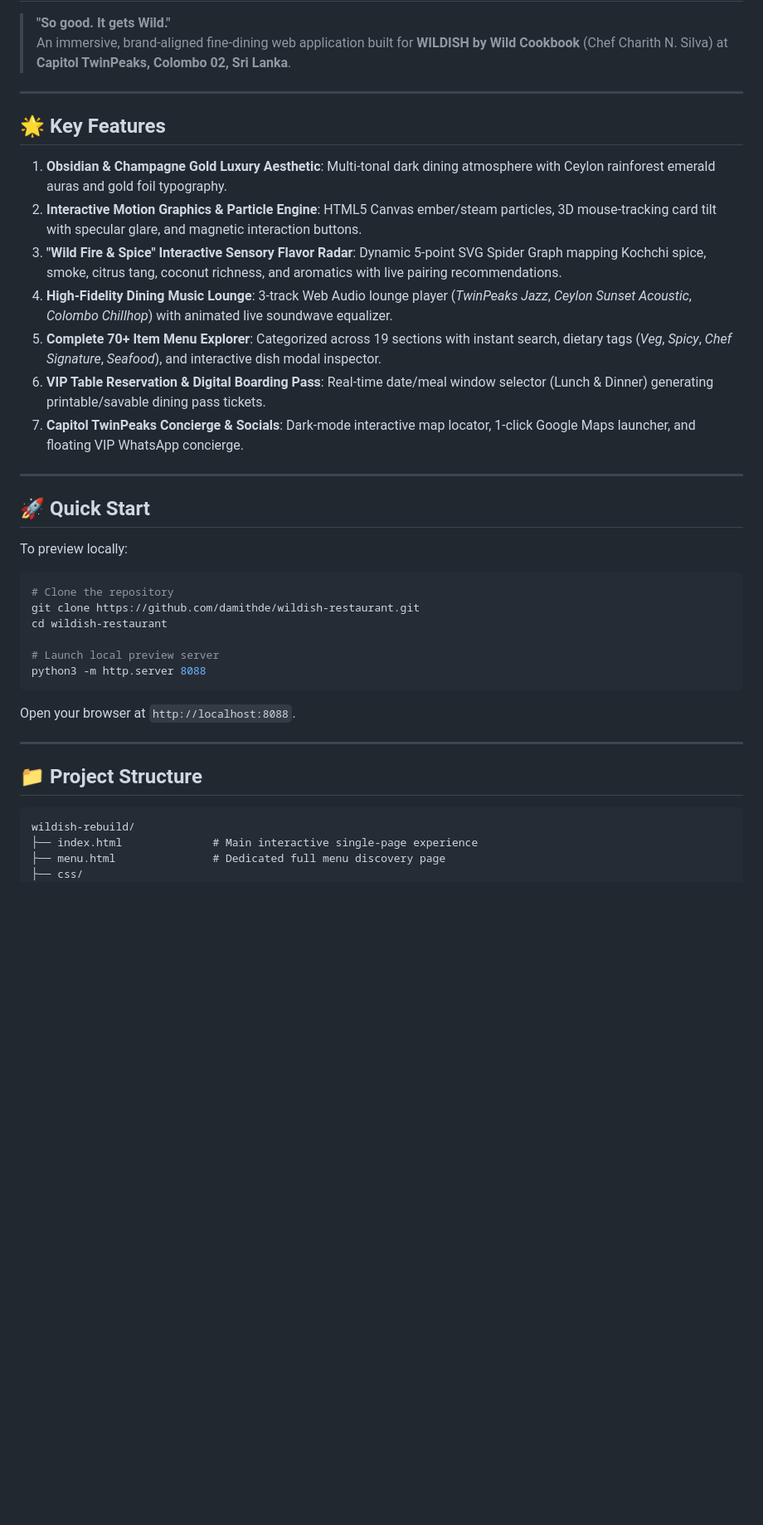
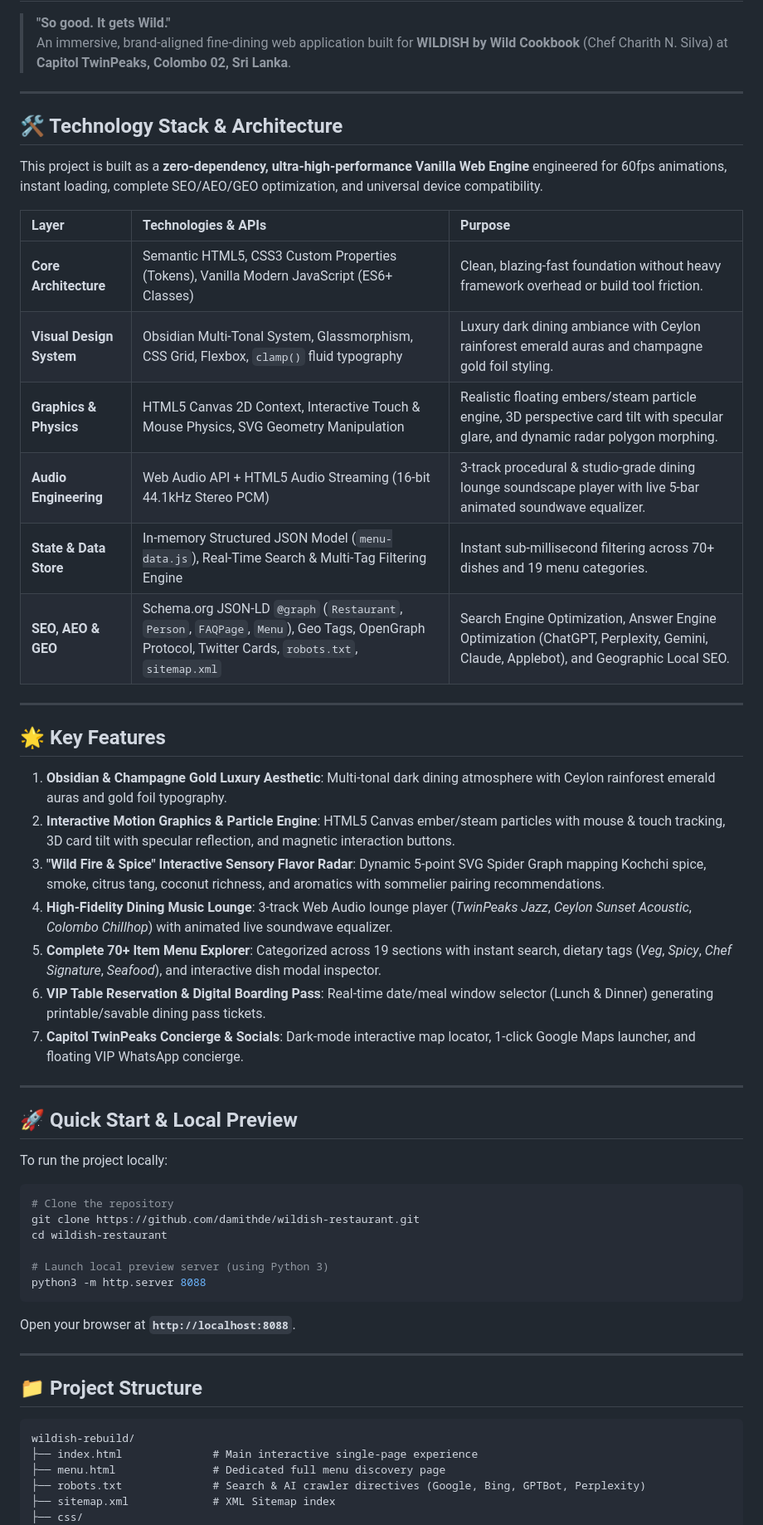
Before and after one commit to damithde/wildish-restaurant, a Markdown page: README.md, the part around one of its changes. Shown at 83% size. GitHub-like rendering; blank space fills up the shorter version.

Commit message:
docs: Add in-depth Tech Stack & Architecture breakdown, deployment guide, and features in README

````diff
--- a/README.md
+++ b/README.md
@@ -5,11 +5,26 @@
 
 ---
 
+## 🛠️ Technology Stack & Architecture
+
+This project is built as a **zero-dependency, ultra-high-performance Vanilla Web Engine** engineered for 60fps animations, instant loading, complete SEO/AEO/GEO optimization, and universal device compatibility.
+
+| Layer | Technologies & APIs | Purpose |
+| :--- | :--- | :--- |
+| **Core Architecture** | Semantic HTML5, CSS3 Custom Properties (Tokens), Vanilla Modern JavaScript (ES6+ Classes) | Clean, blazing-fast foundation without heavy framework overhead or build tool friction. |
+| **Visual Design System** | Obsidian Multi-Tonal System, Glassmorphism, CSS Grid, Flexbox, `clamp()` fluid typography | Luxury dark dining ambiance with Ceylon rainforest emerald auras and champagne gold foil styling. |
+| **Graphics & Physics** | HTML5 Canvas 2D Context, Interactive Touch & Mouse Physics, SVG Geometry Manipulation | Realistic floating embers/steam particle engine, 3D perspective card tilt with specular glare, and dynamic radar polygon morphing. |
+| **Audio Engineering** | Web Audio API + HTML5 Audio Streaming (16-bit 44.1kHz Stereo PCM) | 3-track procedural & studio-grade dining lounge soundscape player with live 5-bar animated soundwave equalizer. |
+| **State & Data Store** | In-memory Structured JSON Model (`menu-data.js`), Real-Time Search & Multi-Tag Filtering Engine | Instant sub-millisecond filtering across 70+ dishes and 19 menu categories. |
+| **SEO, AEO & GEO** | Schema.org JSON-LD `@graph` (`Restaurant`, `Person`, `FAQPage`, `Menu`), Geo Tags, OpenGraph Protocol, Twitter Cards, `robots.txt`, `sitemap.xml` | Search Engine Optimization, Answer Engine Optimization (ChatGPT, Perplexity, Gemini, Claude, Applebot), and Geographic Local SEO. |
+
+---
+
 ## 🌟 Key Features
 
 1. **Obsidian & Champagne Gold Luxury Aesthetic**: Multi-tonal dark dining atmosphere with Ceylon rainforest emerald auras and gold foil typography.
-2. **Interactive Motion Graphics & Particle Engine**: HTML5 Canvas ember/steam particles, 3D mouse-tracking card tilt with specular glare, and magnetic interaction buttons.
-3. **"Wild Fire & Spice" Interactive Sensory Flavor Radar**: Dynamic 5-point SVG Spider Graph mapping Kochchi spice, smoke, citrus tang, coconut richness, and aromatics with live pairing recommendations.
+2. **Interactive Motion Graphics & Particle Engine**: HTML5 Canvas ember/steam particles with mouse & touch tracking, 3D card tilt with specular reflection, and magnetic interaction buttons.
+3. **"Wild Fire & Spice" Interactive Sensory Flavor Radar**: Dynamic 5-point SVG Spider Graph mapping Kochchi spice, smoke, citrus tang, coconut richness, and aromatics with sommelier pairing recommendations.
 4. **High-Fidelity Dining Music Lounge**: 3-track Web Audio lounge player (*TwinPeaks Jazz*, *Ceylon Sunset Acoustic*, *Colombo Chillhop*) with animated live soundwave equalizer.
 5. **Complete 70+ Item Menu Explorer**: Categorized across 19 sections with instant search, dietary tags (*Veg*, *Spicy*, *Chef Signature*, *Seafood*), and interactive dish modal inspector.
 6. **VIP Table Reservation & Digital Boarding Pass**: Real-time date/meal window selector (Lunch & Dinner) generating printable/savable dining pass tickets.
@@ -17,19 +32,20 @@
 
 ---
 
-## 🚀 Quick Start
+## 🚀 Quick Start & Local Preview
 
-To preview locally:
+To run the project locally:
+
 ```bash
 # Clone the repository
 git clone https://github.com/damithde/wildish-restaurant.git
 cd wildish-restaurant
 
-# Launch local preview server
+# Launch local preview server (using Python 3)
 python3 -m http.server 8088
 ```
 
-Open your browser at `http://localhost:8088`.
+Open your browser at **`http://localhost:8088`**.
 
 ---
 
@@ -39,5 +55,7 @@ Open your browser at `http://localhost:8088`.
 wildish-rebuild/
 ├── index.html              # Main interactive single-page experience
 ├── menu.html               # Dedicated full menu discovery page
+├── robots.txt              # Search & AI crawler directives (Google, Bing, GPTBot, Perplexity)
+├── sitemap.xml             # XML Sitemap index
 ├── css/
 │   ├── main.css            # Multi-tonal palette, typography & layout tokens
````
Also changed, not shown: other parts of README.md (+9 -1 lines).
